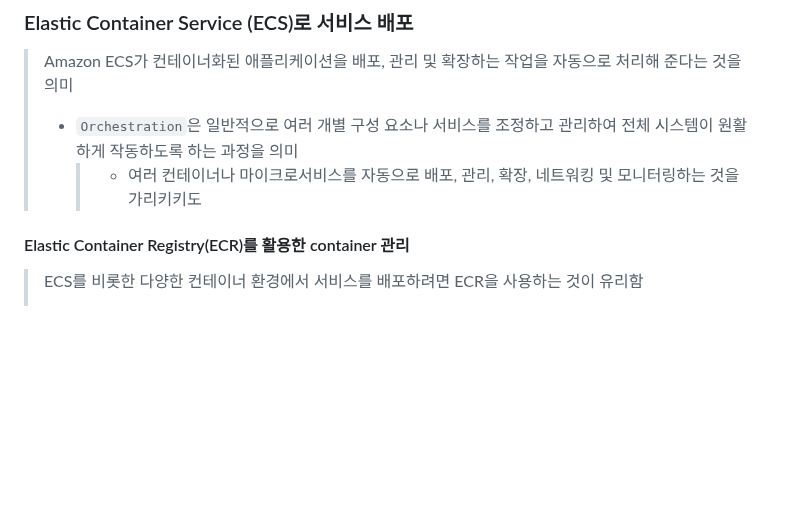
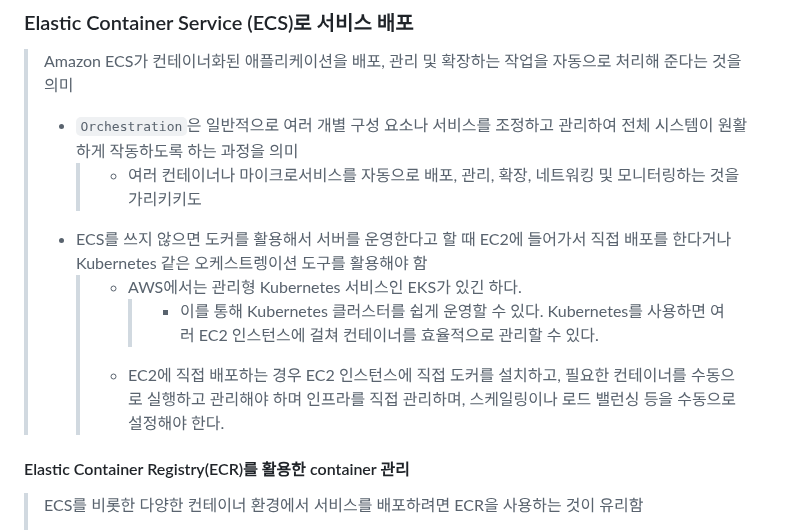
Before and after one commit to dltlaos11/TIL, a Markdown page: AWS/README.md, the part around one of its changes. Drawn GitHub-style; blank space fills up the shorter version.

```diff
--- a/AWS/README.md
+++ b/AWS/README.md
@@ -517,6 +517,10 @@ server {
 >
 > - `Orchestration`은 일반적으로 여러 개별 구성 요소나 서비스를 조정하고 관리하여 전체 시스템이 원활하게 작동하도록 하는 과정을 의미
 >   > - 여러 컨테이너나 마이크로서비스를 자동으로 배포, 관리, 확장, 네트워킹 및 모니터링하는 것을 가리키키도
+> - ECS를 쓰지 않으면 도커를 활용해서 서버를 운영한다고 할 때 EC2에 들어가서 직접 배포를 한다거나 Kubernetes 같은 오케스트렝이션 도구를 활용해야 함
+>   > - AWS에서는 관리형 Kubernetes 서비스인 EKS가 있긴 하다.
+>   >   > - 이를 통해 Kubernetes 클러스터를 쉽게 운영할 수 있다. Kubernetes를 사용하면 여러 EC2 인스턴스에 걸쳐 컨테이너를 효율적으로 관리할 수 있다.
+>   > - EC2에 직접 배포하는 경우 EC2 인스턴스에 직접 도커를 설치하고, 필요한 컨테이너를 수동으로 실행하고 관리해야 하며 인프라를 직접 관리하며, 스케일링이나 로드 밸런싱 등을 수동으로 설정해야 한다.
 
 #### Elastic Container Registry(ECR)를 활용한 container 관리
 
```
Also changed, not shown: other parts of AWS/README.md (+40 -4 lines).
